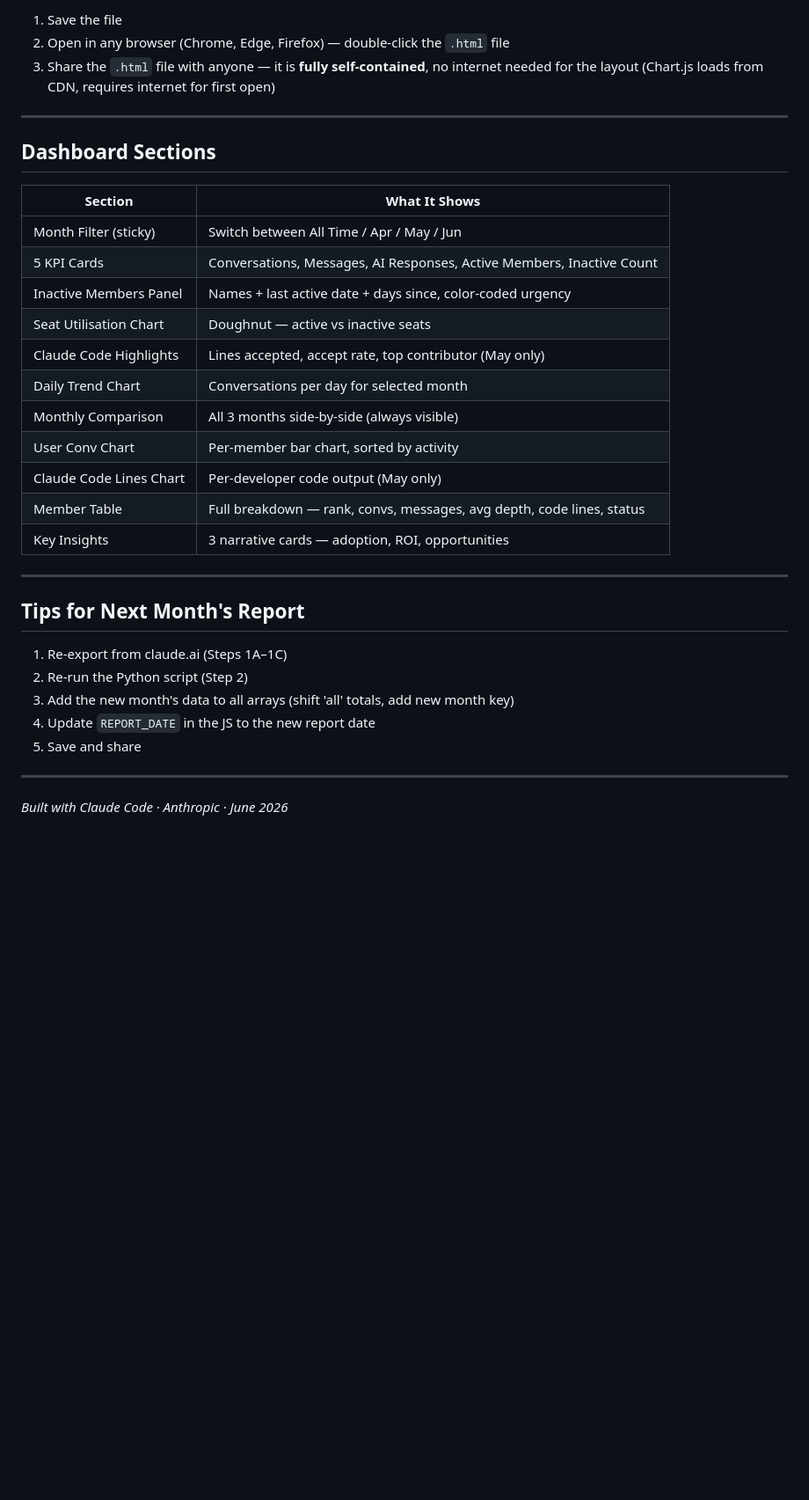
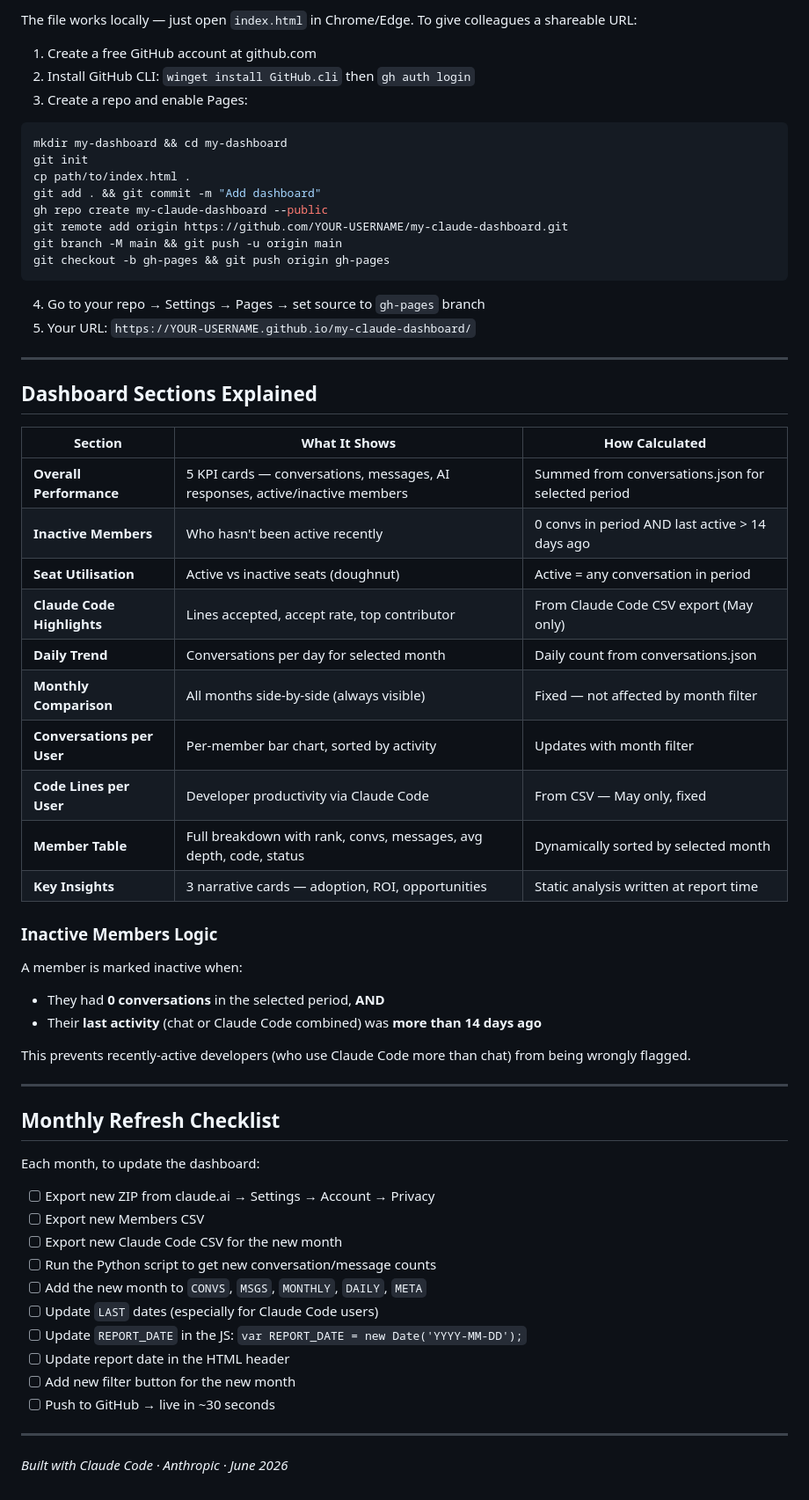
Before and after one commit to ravi-dris/claude-team-dashboard, a Markdown page: README.md, the part around one of its changes. Shown at 88% size. Drawn GitHub-style; blank space fills up the shorter version.

Commit message:
Update guide: inactive logic, section explanations, monthly refresh checklist

````diff
--- a/README.md
+++ b/README.md
@@ -161,35 +177,62 @@ Also update the month keys (`2026-04`, `2026-05`, etc.) and the `META` object to
 
-1. Save the file
-2. Open in any browser (Chrome, Edge, Firefox) — double-click the `.html` file
-3. Share the `.html` file with anyone — it is **fully self-contained**, no internet needed for the layout (Chart.js loads from CDN, requires internet for first open)
+The file works locally — just open `index.html` in Chrome/Edge. To give colleagues a shareable URL:
+
+1. Create a free GitHub account at github.com
+2. Install GitHub CLI: `winget install GitHub.cli` then `gh auth login`
+3. Create a repo and enable Pages:
+```bash
+mkdir my-dashboard && cd my-dashboard
+git init
+cp path/to/index.html .
+git add . && git commit -m "Add dashboard"
+gh repo create my-claude-dashboard --public
+git remote add origin https://github.com/YOUR-USERNAME/my-claude-dashboard.git
+git branch -M main && git push -u origin main
+git checkout -b gh-pages && git push origin gh-pages
+```
+4. Go to your repo → Settings → Pages → set source to `gh-pages` branch
+5. Your URL: `https://YOUR-USERNAME.github.io/my-claude-dashboard/`
 
 ---
 
-## Dashboard Sections
+## Dashboard Sections Explained
 
-| Section | What It Shows |
-|---|---|
-| Month Filter (sticky) | Switch between All Time / Apr / May / Jun |
-| 5 KPI Cards | Conversations, Messages, AI Responses, Active Members, Inactive Count |
-| Inactive Members Panel | Names + last active date + days since, color-coded urgency |
-| Seat Utilisation Chart | Doughnut — active vs inactive seats |
-| Claude Code Highlights | Lines accepted, accept rate, top contributor (May only) |
-| Daily Trend Chart | Conversations per day for selected month |
-| Monthly Comparison | All 3 months side-by-side (always visible) |
-| User Conv Chart | Per-member bar chart, sorted by activity |
-| Claude Code Lines Chart | Per-developer code output (May only) |
-| Member Table | Full breakdown — rank, convs, messages, avg depth, code lines, status |
-| Key Insights | 3 narrative cards — adoption, ROI, opportunities |
+| Section | What It Shows | How Calculated |
+|---|---|---|
+| **Overall Performance** | 5 KPI cards — conversations, messages, AI responses, active/inactive members | Summed from conversations.json for selected period |
+| **Inactive Members** | Who hasn't been active recently | 0 convs in period AND last active > 14 days ago |
+| **Seat Utilisation** | Active vs inactive seats (doughnut) | Active = any conversation in period |
+| **Claude Code Highlights** | Lines accepted, accept rate, top contributor | From Claude Code CSV export (May only) |
+| **Daily Trend** | Conversations per day for selected month | Daily count from conversations.json |
+| **Monthly Comparison** | All months side-by-side (always visible) | Fixed — not affected by month filter |
+| **Conversations per User** | Per-member bar chart, sorted by activity | Updates with month filter |
+| **Code Lines per User** | Developer productivity via Claude Code | From CSV — May only, fixed |
+| **Member Table** | Full breakdown with rank, convs, messages, avg depth, code, status | Dynamically sorted by selected month |
+| **Key Insights** | 3 narrative cards — adoption, ROI, opportunities | Static analysis written at report time |
+
+### Inactive Members Logic
+A member is marked inactive when:
+- They had **0 conversations** in the selected period, **AND**
+- Their **last activity** (chat or Claude Code combined) was **more than 14 days ago**
+
+This prevents recently-active developers (who use Claude Code more than chat) from being wrongly flagged.
 
 ---
 
-## Tips for Next Month's Report
+## Monthly Refresh Checklist
 
-1. Re-export from claude.ai (Steps 1A–1C)
-2. Re-run the Python script (Step 2)
-3. Add the new month's data to all arrays (shift 'all' totals, add new month key)
-4. Update `REPORT_DATE` in the JS to the new report date
-5. Save and share
+Each month, to update the dashboard:
+
+- [ ] Export new ZIP from claude.ai → Settings → Account → Privacy
+- [ ] Export new Members CSV
+- [ ] Export new Claude Code CSV for the new month
+- [ ] Run the Python script to get new conversation/message counts
+- [ ] Add the new month to `CONVS`, `MSGS`, `MONTHLY`, `DAILY`, `META`
+- [ ] Update `LAST` dates (especially for Claude Code users)
+- [ ] Update `REPORT_DATE` in the JS: `var REPORT_DATE = new Date('YYYY-MM-DD');`
+- [ ] Update report date in the HTML header
+- [ ] Add new filter button for the new month
+- [ ] Push to GitHub → live in ~30 seconds
 
 ---
 
````
Also changed, not shown: other parts of README.md (+59 -43 lines).
